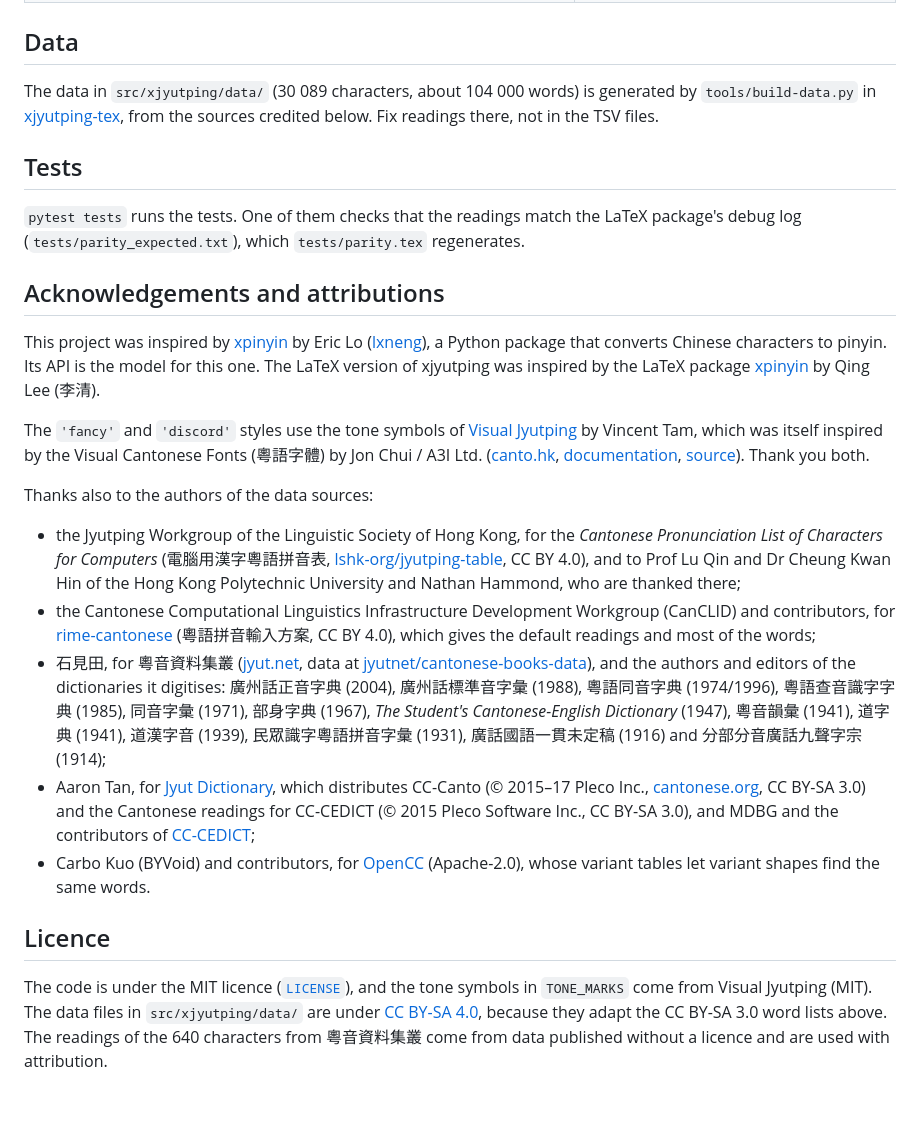
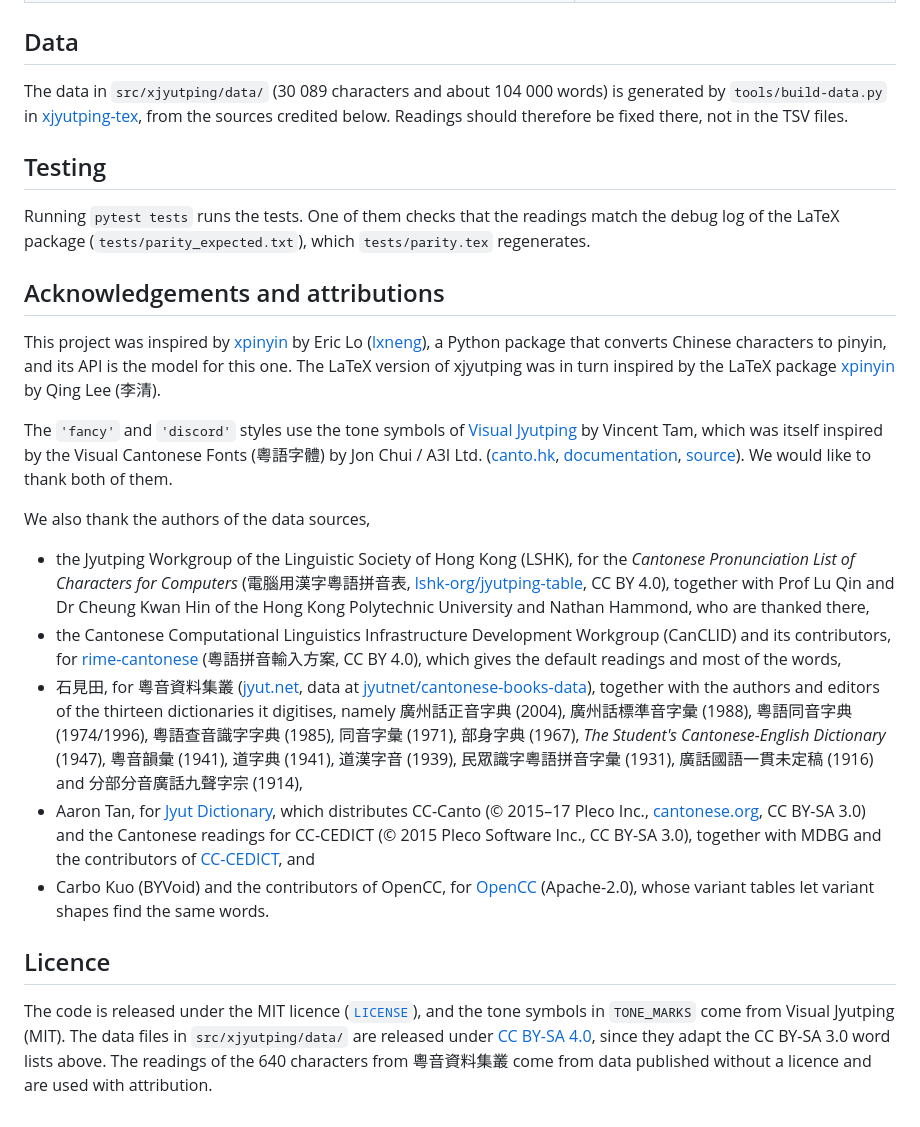
Before and after one commit to Beyond3345/xjyutping-py, a Markdown page: README.md, the part around one of its changes. GitHub-like rendering.

```diff
--- a/README.md
+++ b/README.md
@@ -151,23 +166,24 @@ without one, such as 屋 *uk1* or 唔 *m4*.
 
 ## Data
 
-The data in `src/xjyutping/data/` (30 089 characters, about 104 000 words) is
-generated by `tools/build-data.py` in
+The data in `src/xjyutping/data/` (30 089 characters and about 104 000 words)
+is generated by `tools/build-data.py` in
 [xjyutping-tex](https://github.com/Beyond3345/xjyutping-tex), from the
-sources credited below. Fix readings there, not in the TSV files.
+sources credited below. Readings should therefore be fixed there, not in the
+TSV files.
 
-## Tests
+## Testing
 
-`pytest tests` runs the tests. One of them checks that the readings match
-the LaTeX package's debug log (`tests/parity_expected.txt`), which
+Running `pytest tests` runs the tests. One of them checks that the readings
+match the debug log of the LaTeX package (`tests/parity_expected.txt`), which
 `tests/parity.tex` regenerates.
 
 ## Acknowledgements and attributions
 
 This project was inspired by [xpinyin](https://github.com/lxneng/xpinyin) by
 Eric Lo ([lxneng](https://lxneng.com)), a Python package that converts
-Chinese characters to pinyin. Its API is the model for this one. The LaTeX
-version of xjyutping was inspired by the LaTeX package
+Chinese characters to pinyin, and its API is the model for this one. The
+LaTeX version of xjyutping was in turn inspired by the LaTeX package
 [xpinyin](https://ctan.org/pkg/xpinyin) by Qing Lee (李清).
 
 The `'fancy'` and `'discord'` styles use the tone symbols of
@@ -175,45 +191,45 @@ The `'fancy'` and `'discord'` styles use the tone symbols of
 Tam, which was itself inspired by the Visual Cantonese Fonts (粵語字體) by Jon
 Chui / A3I Ltd. ([canto.hk](https://canto.hk),
 [documentation](https://docs.visual-fonts.com),
-[source](https://github.com/jkwchui/visual-fonts-starlight-docs)). Thank you
-both.
+[source](https://github.com/jkwchui/visual-fonts-starlight-docs)). We would
+like to thank both of them.
 
-Thanks also to the authors of the data sources:
+We also thank the authors of the data sources,
 
-* the Jyutping Workgroup of the Linguistic Society of Hong Kong, for the
-  *Cantonese Pronunciation List of Characters for Computers*
+- the Jyutping Workgroup of the Linguistic Society of Hong Kong (LSHK), for
+  the *Cantonese Pronunciation List of Characters for Computers*
   (電腦用漢字粵語拼音表,
   [lshk-org/jyutping-table](https://github.com/lshk-org/jyutping-table),
-  CC BY 4.0), and to Prof Lu Qin and Dr Cheung Kwan Hin of the Hong Kong
-  Polytechnic University and Nathan Hammond, who are thanked there;
-* the Cantonese Computational Linguistics Infrastructure Development
-  Workgroup (CanCLID) and contributors, for
+  CC BY 4.0), together with Prof Lu Qin and Dr Cheung Kwan Hin of the Hong
+  Kong Polytechnic University and Nathan Hammond, who are thanked there,
+- the Cantonese Computational Linguistics Infrastructure Development
+  Workgroup (CanCLID) and its contributors, for
   [rime-cantonese](https://github.com/rime/rime-cantonese) (粵語拼音輸入方案,
-  CC BY 4.0), which gives the default readings and most of the words;
-* 石見田, for 粵音資料集叢 ([jyut.net](https://jyut.net/about), data at
+  CC BY 4.0), which gives the default readings and most of the words,
+- 石見田, for 粵音資料集叢 ([jyut.net](https://jyut.net/about), data at
   [jyutnet/cantonese-books-data](https://github.com/jyutnet/cantonese-books-data)),
-  and the authors and editors of the dictionaries it digitises: 廣州話正音字典
-  (2004), 廣州話標準音字彙 (1988), 粵語同音字典 (1974/1996), 粵語查音識字字典
-  (1985), 同音字彙 (1971), 部身字典 (1967), *The Student's Cantonese-English
-  Dictionary* (1947), 粵音韻彙 (1941), 道字典 (1941), 道漢字音 (1939),
-  民眾識字粵語拼音字彙 (1931), 廣話國語一貫未定稿 (1916) and
-  分部分音廣話九聲字宗 (1914);
-* Aaron Tan, for [Jyut Dictionary](https://github.com/aaronhktan/jyut-dict),
+  together with the authors and editors of the thirteen dictionaries it
+  digitises, namely 廣州話正音字典 (2004), 廣州話標準音字彙 (1988), 粵語同音字典 (1974/1996),
+  粵語查音識字字典 (1985), 同音字彙 (1971), 部身字典 (1967), *The Student's
+  Cantonese-English Dictionary* (1947), 粵音韻彙 (1941), 道字典 (1941),
+  道漢字音 (1939), 民眾識字粵語拼音字彙 (1931), 廣話國語一貫未定稿 (1916) and
+  分部分音廣話九聲字宗 (1914),
+- Aaron Tan, for [Jyut Dictionary](https://github.com/aaronhktan/jyut-dict),
   which distributes CC-Canto (© 2015–17 Pleco Inc.,
   [cantonese.org](https://cantonese.org), CC BY-SA 3.0) and the Cantonese
-  readings for CC-CEDICT (© 2015 Pleco Software Inc., CC BY-SA 3.0), and MDBG
-  and the contributors of [CC-CEDICT](https://cc-cedict.org);
-* Carbo Kuo (BYVoid) and contributors, for
+  readings for CC-CEDICT (© 2015 Pleco Software Inc., CC BY-SA 3.0), together
+  with MDBG and the contributors of [CC-CEDICT](https://cc-cedict.org), and
+- Carbo Kuo (BYVoid) and the contributors of OpenCC, for
   [OpenCC](https://github.com/BYVoid/OpenCC) (Apache-2.0), whose variant
   tables let variant shapes find the same words.
 
 ## Licence
 
-The code is under the MIT licence
+The code is released under the MIT licence
 ([`LICENSE`](https://github.com/Beyond3345/xjyutping-py/blob/main/LICENSE)),
 and the tone symbols in `TONE_MARKS` come from Visual Jyutping (MIT). The data
-files in `src/xjyutping/data/` are under
-[CC BY-SA 4.0](https://creativecommons.org/licenses/by-sa/4.0/), because they
+files in `src/xjyutping/data/` are released under
+[CC BY-SA 4.0](https://creativecommons.org/licenses/by-sa/4.0/), since they
 adapt the CC BY-SA 3.0 word lists above. The readings of the 640 characters
 from 粵音資料集叢 come from data published without a licence and are used with
 attribution.
```
Also changed, not shown: other parts of README.md (+47 -32 lines), CHANGELOG.md (+194 -172 lines).
